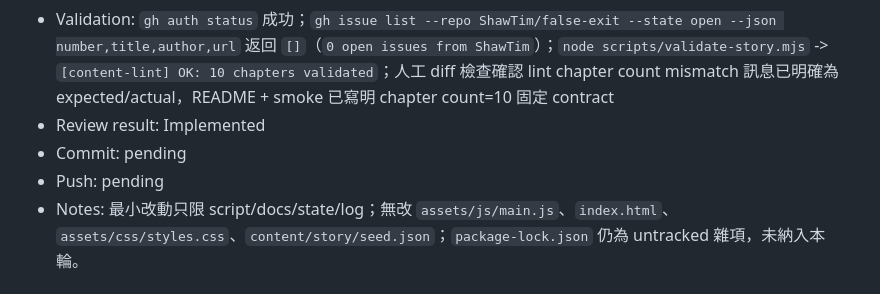
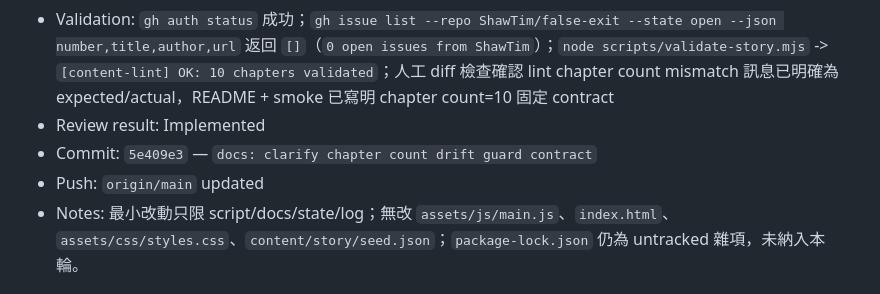
Before and after one commit to ShawTim/false-exit, a Markdown page: RUN_LOG.md, the part around the change. Drawn GitHub-style.

Commit message:
docs: sync run log commit metadata for ipg-032

```diff
--- a/RUN_LOG.md
+++ b/RUN_LOG.md
@@ -6,8 +6,8 @@
 - Files changed: `scripts/validate-story.mjs`, `README.md`, `tests/smoke.md`, `STATE.md`, `RUN_LOG.md`
 - Validation: `gh auth status` 成功；`gh issue list --repo ShawTim/false-exit --state open --json number,title,author,url` 返回 `[]`（`0 open issues from ShawTim`）；`node scripts/validate-story.mjs` -> `[content-lint] OK: 10 chapters validated`；人工 diff 檢查確認 lint chapter count mismatch 訊息已明確為 expected/actual，README + smoke 已寫明 chapter count=10 固定 contract
 - Review result: Implemented
-- Commit: pending
-- Push: pending
+- Commit: `5e409e3` — `docs: clarify chapter count drift guard contract`
+- Push: `origin/main` updated
 - Notes: 最小改動只限 script/docs/state/log；無改 `assets/js/main.js`、`index.html`、`assets/css/styles.css`、`content/story/seed.json`；`package-lock.json` 仍為 untracked 雜項，未納入本輪。
 
 ## 2026-03-28 06:00 HKT — 無限任砌兄弟（兄）
```
